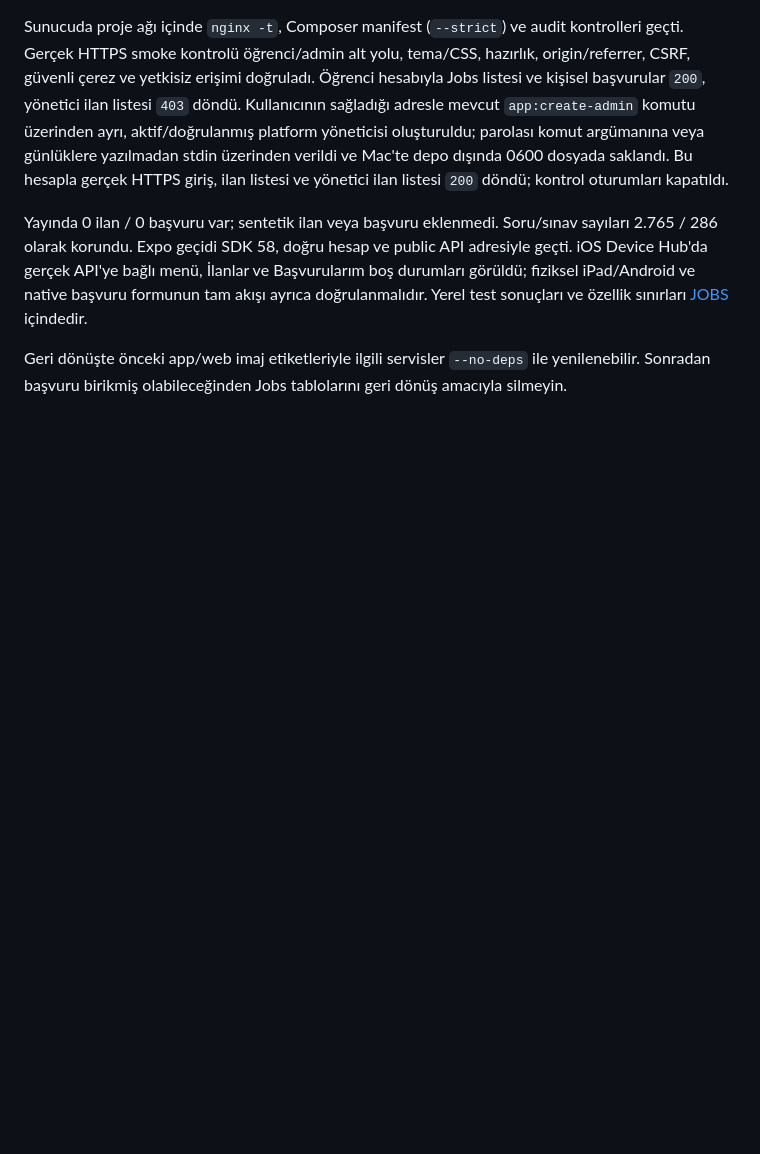
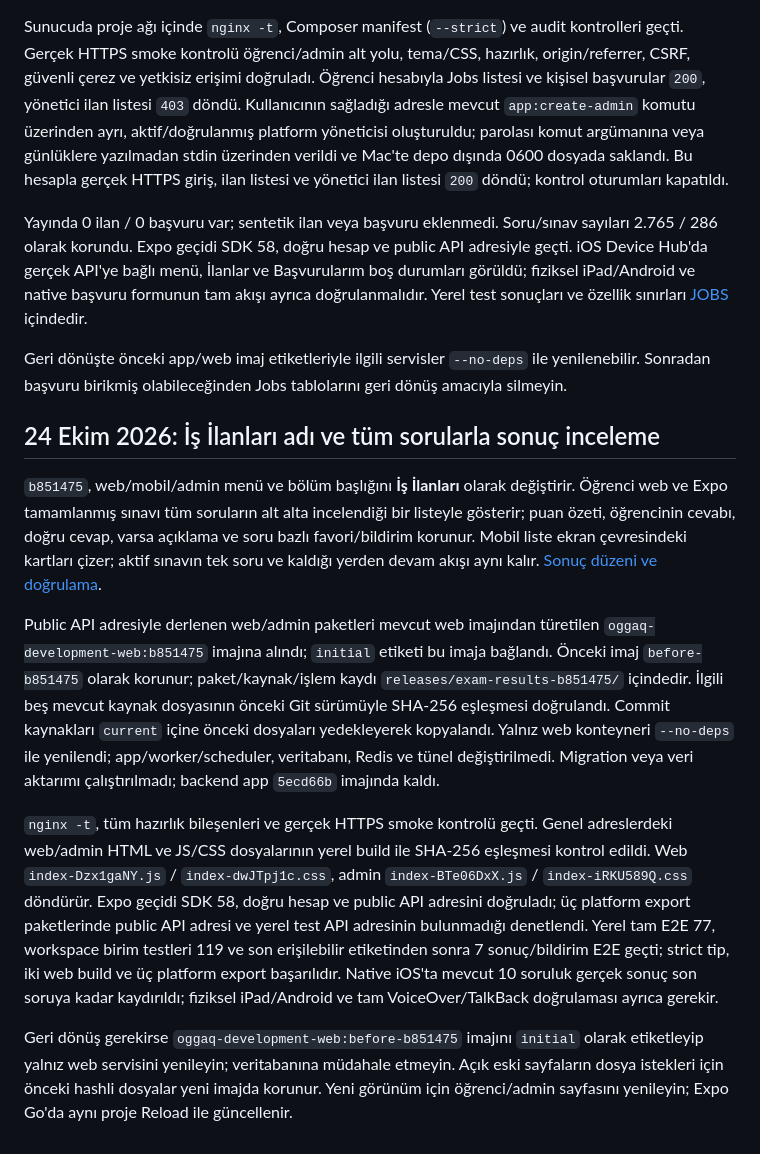
Before and after one commit to ninjaBlume/oggaq, a Markdown page: deploy/server-development/README.md, the part around the change. Rendered like a GitHub page; blank space fills up the shorter version.

Commit message:
docs: record continuous exam results deployment

```diff
--- a/deploy/server-development/README.md
+++ b/deploy/server-development/README.md
@@ -135,3 +135,13 @@ Sunucuda proje ağı içinde `nginx -t`, Composer manifest (`--strict`) ve audit
 Yayında 0 ilan / 0 başvuru var; sentetik ilan veya başvuru eklenmedi. Soru/sınav sayıları 2.765 / 286 olarak korundu. Expo geçidi SDK 58, doğru hesap ve public API adresiyle geçti. iOS Device Hub'da gerçek API'ye bağlı menü, İlanlar ve Başvurularım boş durumları görüldü; fiziksel iPad/Android ve native başvuru formunun tam akışı ayrıca doğrulanmalıdır. Yerel test sonuçları ve özellik sınırları [JOBS](../../docs/JOBS.md) içindedir.
 
 Geri dönüşte önceki app/web imaj etiketleriyle ilgili servisler `--no-deps` ile yenilenebilir. Sonradan başvuru birikmiş olabileceğinden Jobs tablolarını geri dönüş amacıyla silmeyin.
+
+## 24 Ekim 2026: İş İlanları adı ve tüm sorularla sonuç inceleme
+
+`b851475`, web/mobil/admin menü ve bölüm başlığını **İş İlanları** olarak değiştirir. Öğrenci web ve Expo tamamlanmış sınavı tüm soruların alt alta incelendiği bir listeyle gösterir; puan özeti, öğrencinin cevabı, doğru cevap, varsa açıklama ve soru bazlı favori/bildirim korunur. Mobil liste ekran çevresindeki kartları çizer; aktif sınavın tek soru ve kaldığı yerden devam akışı aynı kalır. [Sonuç düzeni ve doğrulama](../../docs/EXAMS.md#sonuçta-bütün-soruları-inceleme-24-ekim-2026).
+
+Public API adresiyle derlenen web/admin paketleri mevcut web imajından türetilen `oggaq-development-web:b851475` imajına alındı; `initial` etiketi bu imaja bağlandı. Önceki imaj `before-b851475` olarak korunur; paket/kaynak/işlem kaydı `releases/exam-results-b851475/` içindedir. İlgili beş mevcut kaynak dosyasının önceki Git sürümüyle SHA-256 eşleşmesi doğrulandı. Commit kaynakları `current` içine önceki dosyaları yedekleyerek kopyalandı. Yalnız web konteyneri `--no-deps` ile yenilendi; app/worker/scheduler, veritabanı, Redis ve tünel değiştirilmedi. Migration veya veri aktarımı çalıştırılmadı; backend app `5ecd66b` imajında kaldı.
+
+`nginx -t`, tüm hazırlık bileşenleri ve gerçek HTTPS smoke kontrolü geçti. Genel adreslerdeki web/admin HTML ve JS/CSS dosyalarının yerel build ile SHA-256 eşleşmesi kontrol edildi. Web `index-Dzx1gaNY.js` / `index-dwJTpj1c.css`, admin `index-BTe06DxX.js` / `index-iRKU589Q.css` döndürür. Expo geçidi SDK 58, doğru hesap ve public API adresini doğruladı; üç platform export paketlerinde public API adresi ve yerel test API adresinin bulunmadığı denetlendi. Yerel tam E2E 77, workspace birim testleri 119 ve son erişilebilir etiketinden sonra 7 sonuç/bildirim E2E geçti; strict tip, iki web build ve üç platform export başarılıdır. Native iOS'ta mevcut 10 soruluk gerçek sonuç son soruya kadar kaydırıldı; fiziksel iPad/Android ve tam VoiceOver/TalkBack doğrulaması ayrıca gerekir.
+
+Geri dönüş gerekirse `oggaq-development-web:before-b851475` imajını `initial` olarak etiketleyip yalnız web servisini yenileyin; veritabanına müdahale etmeyin. Açık eski sayfaların dosya istekleri için önceki hashli dosyalar yeni imajda korunur. Yeni görünüm için öğrenci/admin sayfasını yenileyin; Expo Go'da aynı proje Reload ile güncellenir.
```
